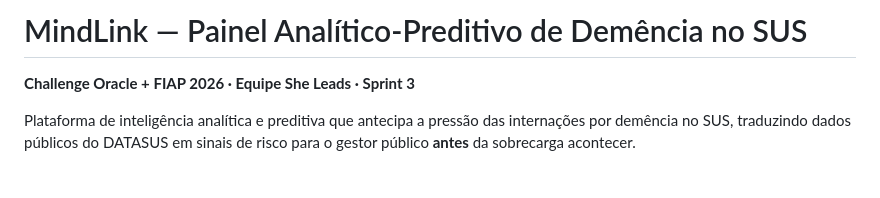
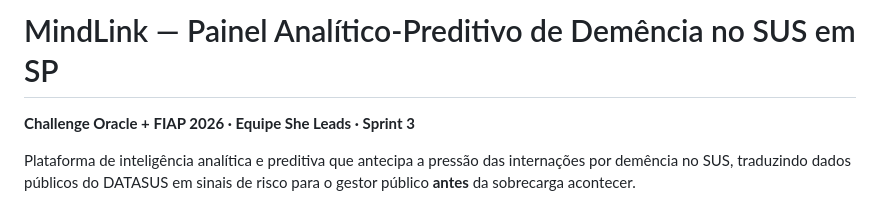
Before and after one commit to tsukishikawa/mindlink, a Markdown page: readme.md, the part around the change. Drawn GitHub-style; blank space fills up the shorter version.

Commit message:
Update project title to specify location in SP

```diff
--- a/readme.md
+++ b/readme.md
@@ -1,4 +1,4 @@
-# MindLink — Painel Analítico-Preditivo de Demência no SUS
+# MindLink — Painel Analítico-Preditivo de Demência no SUS em SP
 
 **Challenge Oracle + FIAP 2026 · Equipe She Leads · Sprint 3**
 
```
